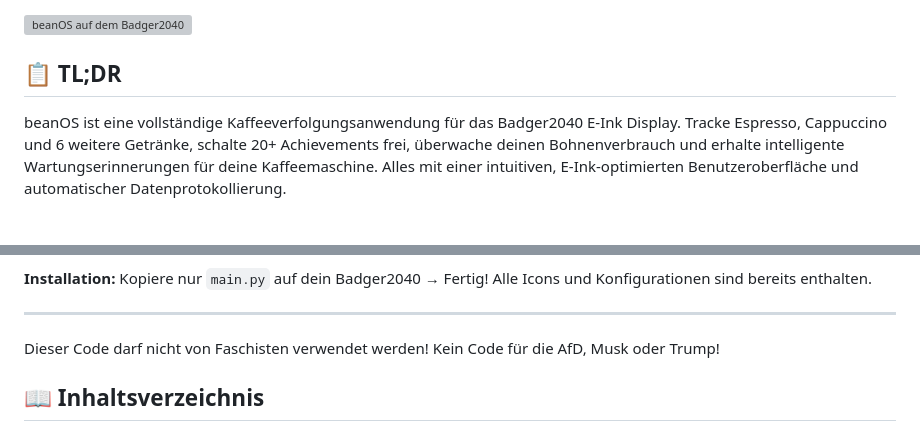
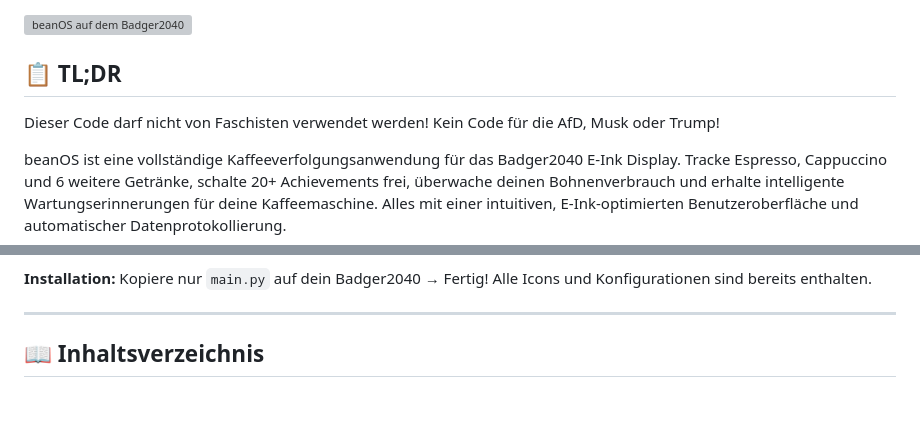
Before and after one commit to neisinger/beanOS, a Markdown page: README.md, 2 parts joined by grey strips. Rendered like a GitHub page; blank space fills up the shorter version; grey boxes are pictures that could not be loaded.

Commit message:
README.md aktualisieren

```diff
--- a/README.md
+++ b/README.md
@@ -9,6 +9,8 @@
 ![beanOS auf dem Badger2040](images/beanOS_screen-1.jpg)
 
 ## 📋 TL;DR
+
+Dieser Code darf nicht von Faschisten verwendet werden! Kein Code für die AfD, Musk oder Trump!
 
 beanOS ist eine vollständige Kaffeeverfolgungsanwendung für das Badger2040 E-Ink Display. Tracke Espresso, Cappuccino und 6 weitere Getränke, schalte 20+ Achievements frei, überwache deinen Bohnenverbrauch und erhalte intelligente Wartungserinnerungen für deine Kaffeemaschine. Alles mit einer intuitiven, E-Ink-optimierten Benutzeroberfläche und automatischer Datenprotokollierung.
 
@@ -24,8 +26,6 @@ beanOS ist eine vollständige Kaffeeverfolgungsanwendung für das Badger2040 E-I
 **Installation:** Kopiere nur `main.py` auf dein Badger2040 → Fertig! Alle Icons und Konfigurationen sind bereits enthalten.
 
 ---
-
-Dieser Code darf nicht von Faschisten verwendet werden! Kein Code für die AfD, Musk oder Trump!
 
 ## 📖 Inhaltsverzeichnis
 
```
